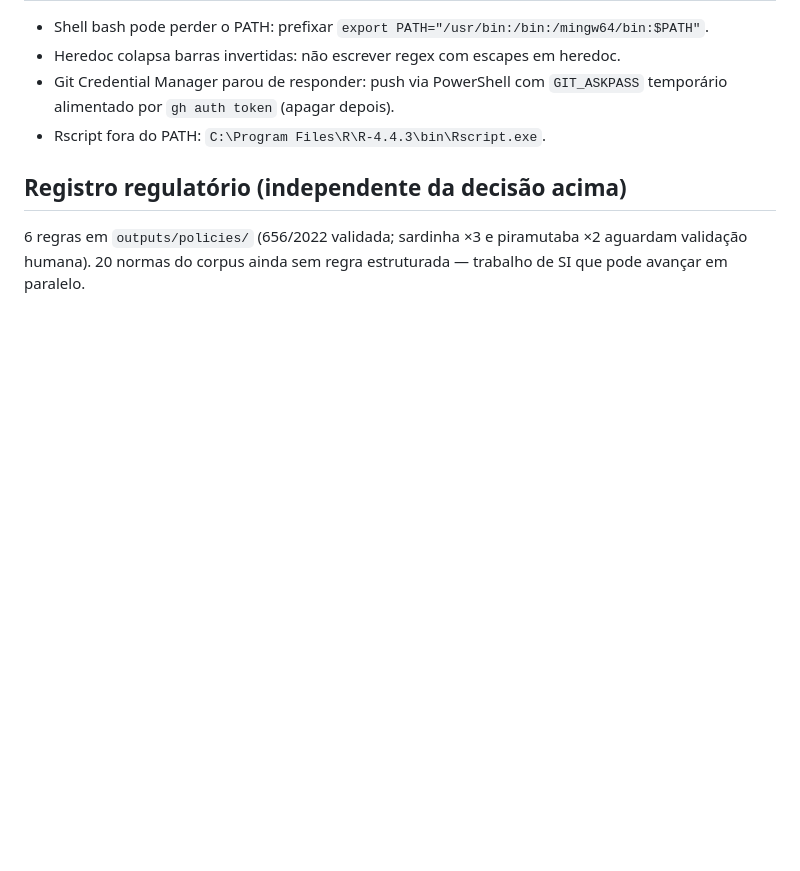
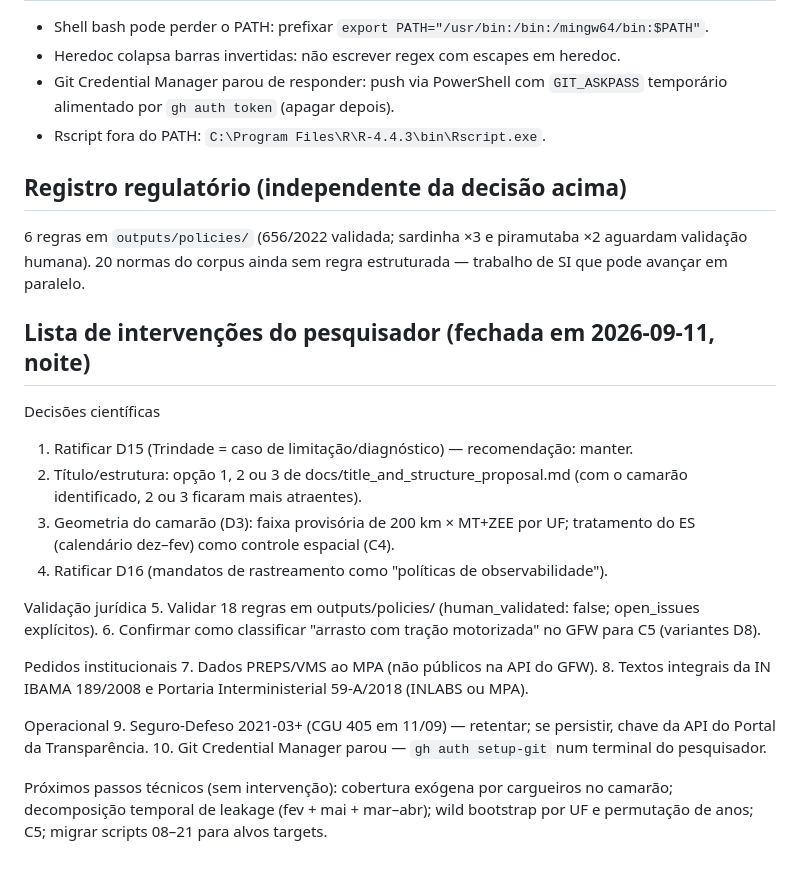
Before and after one commit to valbergregory/fisheries-closures-brazil, a Markdown page: docs/RESUME_HERE.md, the part around the change. Drawn GitHub-style; blank space fills up the shorter version.

Commit message:
docs: lista de intervenções do pesquisador no RESUME_HERE
Co-Authored-By: Claude Opus 5 <noreply@anthropic.com>

```diff
--- a/docs/RESUME_HERE.md
+++ b/docs/RESUME_HERE.md
@@ -76,3 +76,29 @@ presença por embarcação, pedir por SEMESTRE (ano inteiro dá 524/429).
 6 regras em `outputs/policies/` (656/2022 validada; sardinha ×3 e
 piramutaba ×2 aguardam validação humana). 20 normas do corpus ainda sem
 regra estruturada — trabalho de SI que pode avançar em paralelo.
+
+## Lista de intervenções do pesquisador (fechada em 2026-09-11, noite)
+
+Decisões científicas
+1. Ratificar D15 (Trindade = caso de limitação/diagnóstico) — recomendação: manter.
+2. Título/estrutura: opção 1, 2 ou 3 de docs/title_and_structure_proposal.md
+   (com o camarão identificado, 2 ou 3 ficaram mais atraentes).
+3. Geometria do camarão (D3): faixa provisória de 200 km × MT+ZEE por UF;
+   tratamento do ES (calendário dez–fev) como controle espacial (C4).
+4. Ratificar D16 (mandatos de rastreamento como "políticas de observabilidade").
+
+Validação jurídica
+5. Validar 18 regras em outputs/policies/ (human_validated: false; open_issues explícitos).
+6. Confirmar como classificar "arrasto com tração motorizada" no GFW para C5 (variantes D8).
+
+Pedidos institucionais
+7. Dados PREPS/VMS ao MPA (não públicos na API do GFW).
+8. Textos integrais da IN IBAMA 189/2008 e Portaria Interministerial 59-A/2018 (INLABS ou MPA).
+
+Operacional
+9. Seguro-Defeso 2021-03+ (CGU 405 em 11/09) — retentar; se persistir, chave da API do Portal da Transparência.
+10. Git Credential Manager parou — `gh auth setup-git` num terminal do pesquisador.
+
+Próximos passos técnicos (sem intervenção): cobertura exógena por cargueiros
+no camarão; decomposição temporal de leakage (fev + mai + mar–abr); wild
+bootstrap por UF e permutação de anos; C5; migrar scripts 08–21 para alvos targets.
```
